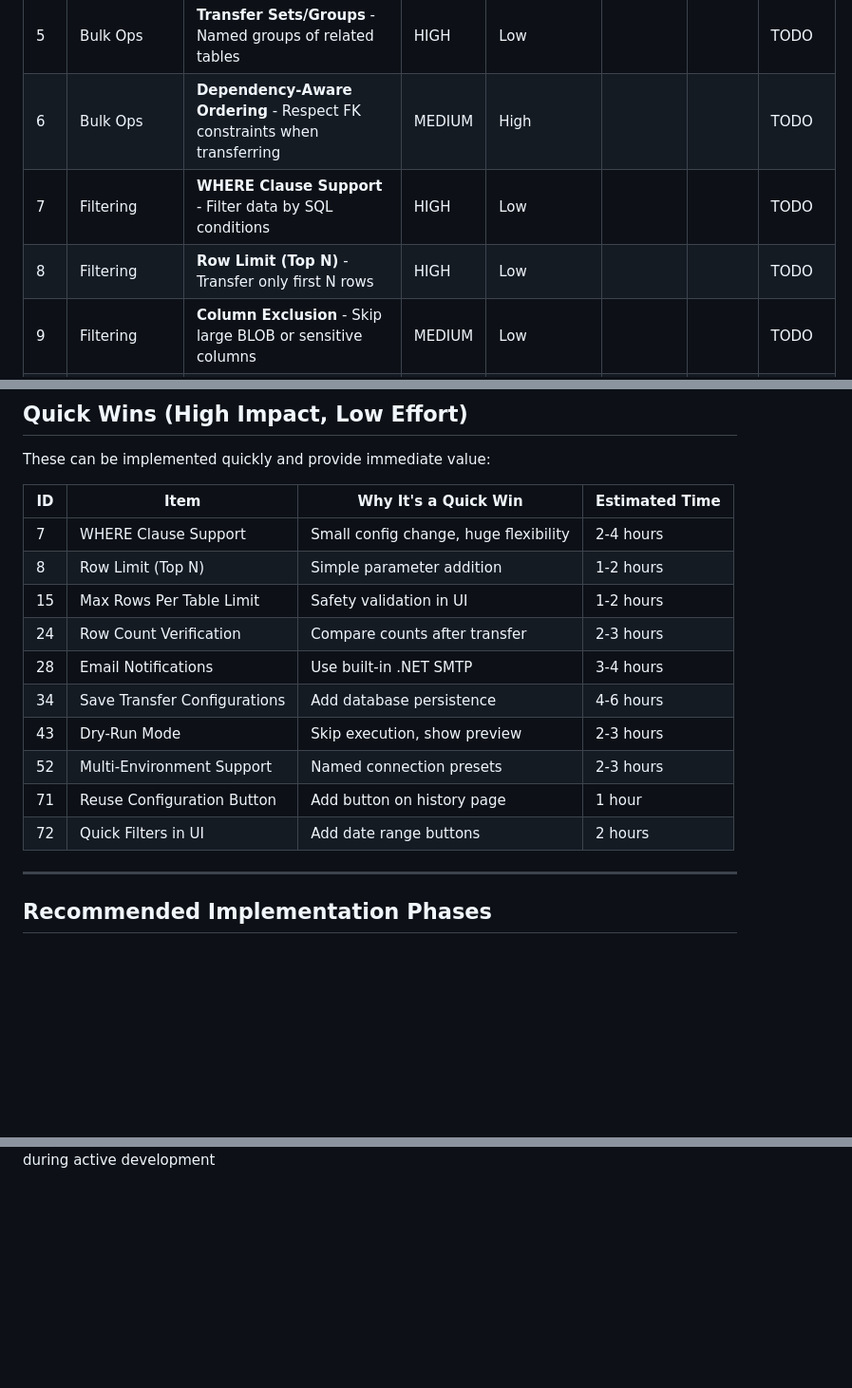
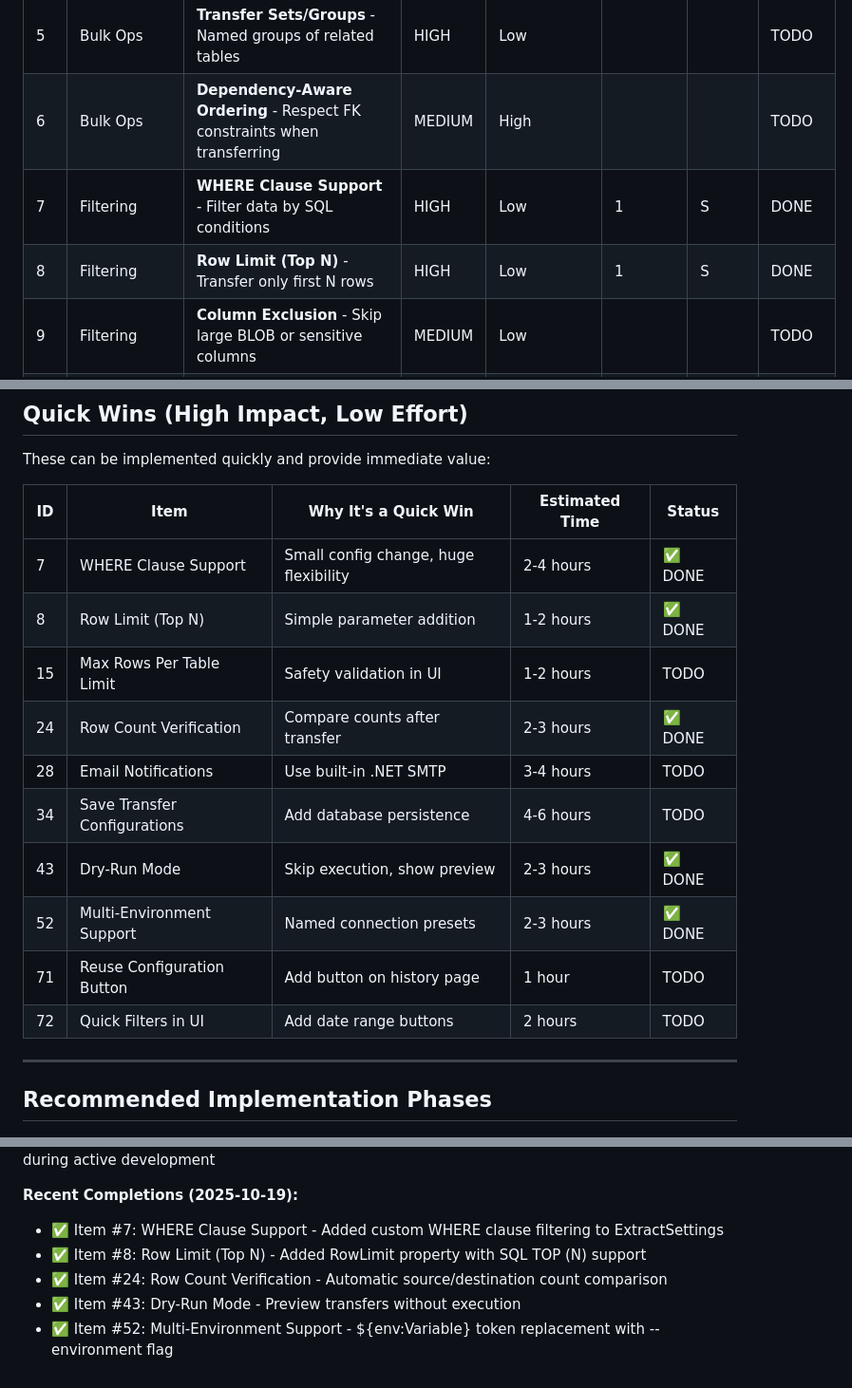
Before and after one commit to RichardFellows/data-transfer, a Markdown page: docs/archive/IMPROVEMENT_BACKLOG.md, 3 parts joined by grey strips. Shown at 95% size. Rendered like a GitHub page; blank space fills up the shorter version.

```diff
--- a/docs/archive/IMPROVEMENT_BACKLOG.md
+++ b/docs/archive/IMPROVEMENT_BACKLOG.md
@@ -20,8 +20,8 @@
 | 4 | Bulk Ops | **Batch/Bulk Operations** - Transfer multiple tables in one operation | HIGH | Medium | | | TODO |
 | 5 | Bulk Ops | **Transfer Sets/Groups** - Named groups of related tables | HIGH | Low | | | TODO |
 | 6 | Bulk Ops | **Dependency-Aware Ordering** - Respect FK constraints when transferring | MEDIUM | High | | | TODO |
-| 7 | Filtering | **WHERE Clause Support** - Filter data by SQL conditions | HIGH | Low | | | TODO |
-| 8 | Filtering | **Row Limit (Top N)** - Transfer only first N rows | HIGH | Low | | | TODO |
+| 7 | Filtering | **WHERE Clause Support** - Filter data by SQL conditions | HIGH | Low | 1 | S | DONE |
+| 8 | Filtering | **Row Limit (Top N)** - Transfer only first N rows | HIGH | Low | 1 | S | DONE |
 | 9 | Filtering | **Column Exclusion** - Skip large BLOB or sensitive columns | MEDIUM | Low | | | TODO |
 | 10 | Filtering | **Date Range Quick Filters** - Last 7/30/90 days presets | HIGH | Low | | | TODO |
 | 11 | Integrity | **FK Relationship Detection** - Auto-detect table relationships | MEDIUM | Medium | | | TODO |
@@ -96,18 +96,18 @@
 
 These can be implemented quickly and provide immediate value:
 
-| ID | Item | Why It's a Quick Win | Estimated Time |
-|---|---|---|---|
-| 7 | WHERE Clause Support | Small config change, huge flexibility | 2-4 hours |
-| 8 | Row Limit (Top N) | Simple parameter addition | 1-2 hours |
-| 15 | Max Rows Per Table Limit | Safety validation in UI | 1-2 hours |
-| 24 | Row Count Verification | Compare counts after transfer | 2-3 hours |
-| 28 | Email Notifications | Use built-in .NET SMTP | 3-4 hours |
-| 34 | Save Transfer Configurations | Add database persistence | 4-6 hours |
-| 43 | Dry-Run Mode | Skip execution, show preview | 2-3 hours |
-| 52 | Multi-Environment Support | Named connection presets | 2-3 hours |
-| 71 | Reuse Configuration Button | Add button on history page | 1 hour |
-| 72 | Quick Filters in UI | Add date range buttons | 2 hours |
+| ID | Item | Why It's a Quick Win | Estimated Time | Status |
+|---|---|---|---|---|
+| 7 | WHERE Clause Support | Small config change, huge flexibility | 2-4 hours | ✅ DONE |
+| 8 | Row Limit (Top N) | Simple parameter addition | 1-2 hours | ✅ DONE |
+| 15 | Max Rows Per Table Limit | Safety validation in UI | 1-2 hours | TODO |
+| 24 | Row Count Verification | Compare counts after transfer | 2-3 hours | ✅ DONE |
+| 28 | Email Notifications | Use built-in .NET SMTP | 3-4 hours | TODO |
+| 34 | Save Transfer Configurations | Add database persistence | 4-6 hours | TODO |
+| 43 | Dry-Run Mode | Skip execution, show preview | 2-3 hours | ✅ DONE |
+| 52 | Multi-Environment Support | Named connection presets | 2-3 hours | ✅ DONE |
+| 71 | Reuse Configuration Button | Add button on history page | 1 hour | TODO |
+| 72 | Quick Filters in UI | Add date range buttons | 2 hours | TODO |
 
 ---
 
@@ -187,2 +187,9 @@ Example prioritization:
 **Document Owner:** Development Team
 **Review Schedule:** Weekly during active development
+
+**Recent Completions (2025-10-19):**
+- ✅ Item #7: WHERE Clause Support - Added custom WHERE clause filtering to ExtractSettings
+- ✅ Item #8: Row Limit (Top N) - Added RowLimit property with SQL TOP (N) support
+- ✅ Item #24: Row Count Verification - Automatic source/destination count comparison
+- ✅ Item #43: Dry-Run Mode - Preview transfers without execution
+- ✅ Item #52: Multi-Environment Support - ${env:Variable} token replacement with --environment flag
```
Also changed, not shown: other parts of docs/archive/IMPROVEMENT_BACKLOG.md (+9 -9 lines), COMMAND_REFERENCE.md (+72 -0 lines).
